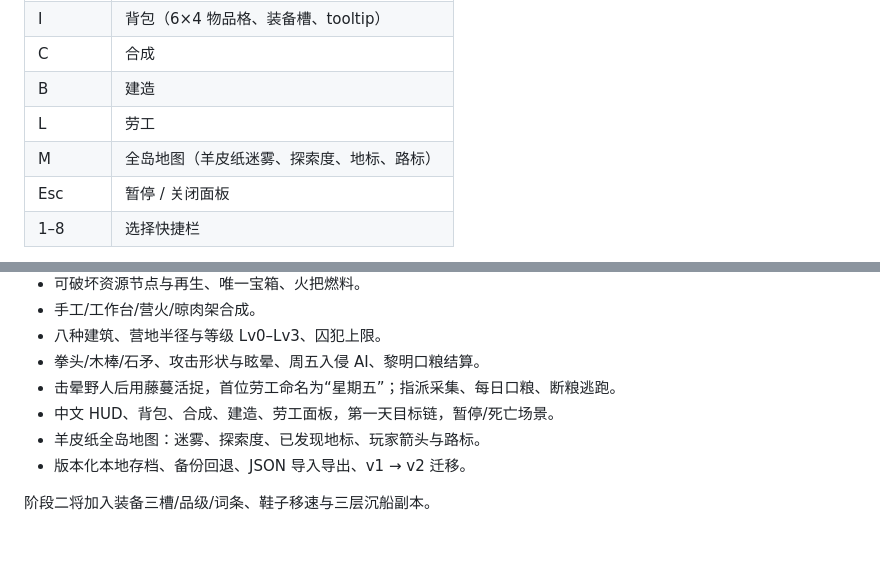
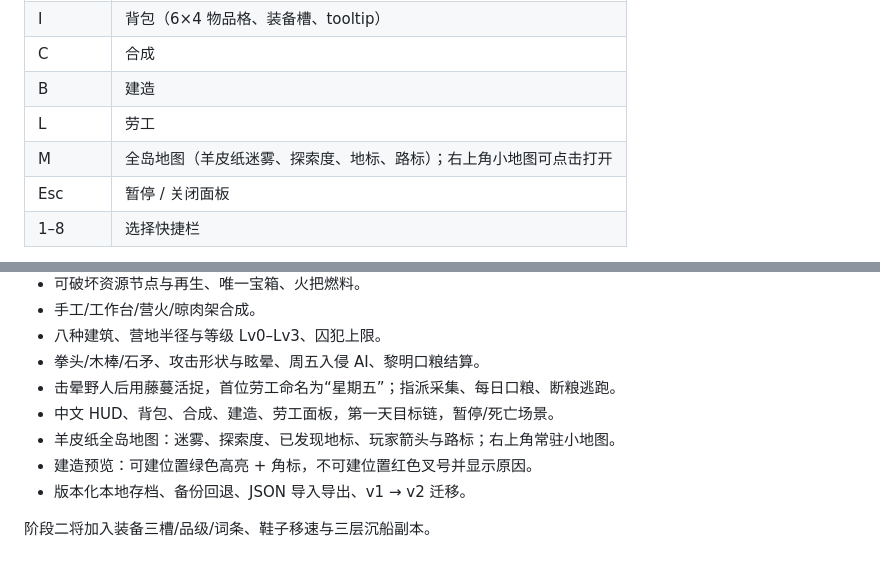
Before and after one commit to ChasingAmour/AI_LBS, a Markdown page: README.md, 2 parts joined by grey strips. Drawn GitHub-style.

Commit message:
docs: document minimap and build preview

```diff
--- a/README.md
+++ b/README.md
@@ -39,7 +39,7 @@ npm run lint
 | C | 合成 |
 | B | 建造 |
 | L | 劳工 |
-| M | 全岛地图（羊皮纸迷雾、探索度、地标、路标） |
+| M | 全岛地图（羊皮纸迷雾、探索度、地标、路标）；右上角小地图可点击打开 |
 | Esc | 暂停 / 关闭面板 |
 | 1–8 | 选择快捷栏 |
 
@@ -75,7 +75,8 @@ npm run lint
 - 拳头/木棒/石矛、攻击形状与眩晕、周五入侵 AI、黎明口粮结算。
 - 击晕野人后用藤蔓活捉，首位劳工命名为“星期五”；指派采集、每日口粮、断粮逃跑。
 - 中文 HUD、背包、合成、建造、劳工面板，第一天目标链，暂停/死亡场景。
-- 羊皮纸全岛地图：迷雾、探索度、已发现地标、玩家箭头与路标。
+- 羊皮纸全岛地图：迷雾、探索度、已发现地标、玩家箭头与路标；右上角常驻小地图。
+- 建造预览：可建位置绿色高亮 + 角标，不可建位置红色叉号并显示原因。
 - 版本化本地存档、备份回退、JSON 导入导出、v1 → v2 迁移。
 
 阶段二将加入装备三槽/品级/词条、鞋子移速与三层沉船副本。
```
